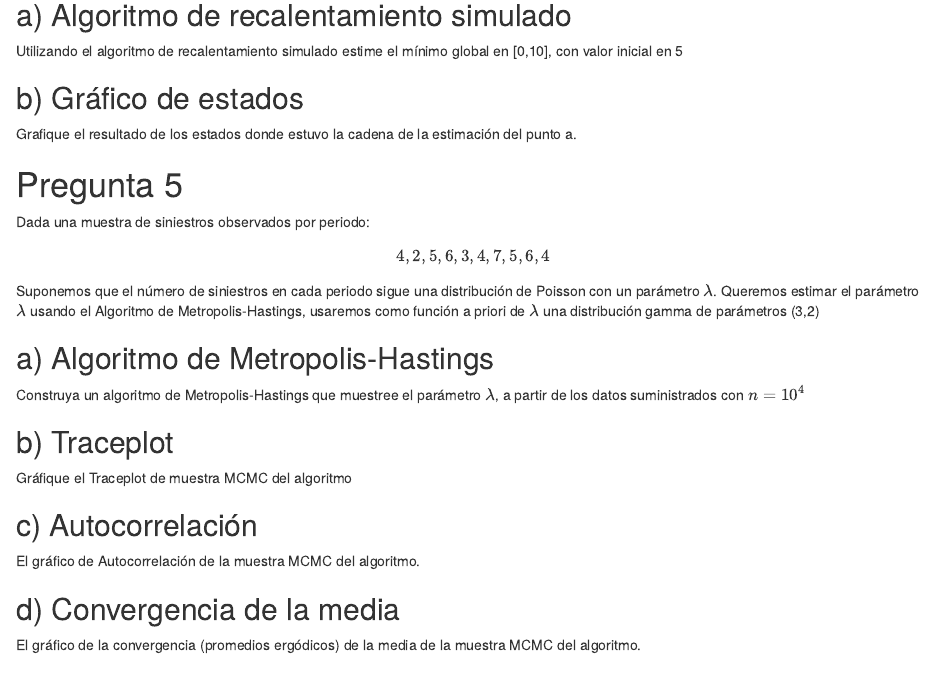
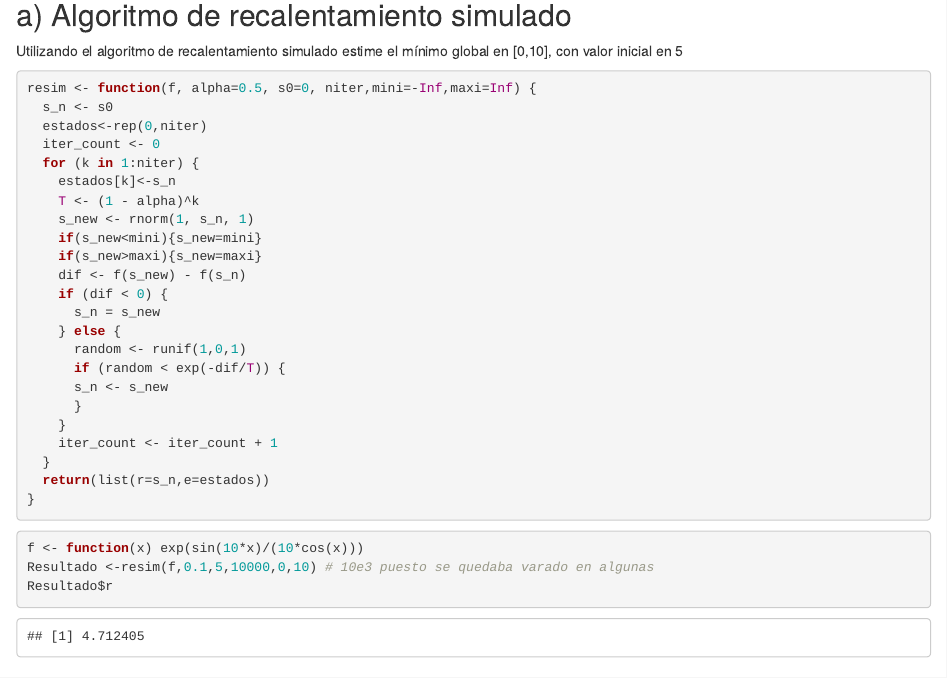
Before and after one commit to bluke7ide/Tarea2_Estadistica, an R Markdown document (Tarea2.Rmd): the page in a window 1100 px wide, from 3810 px down. Rendered offline with R 4.5, knitr and Pandoc, with nearby package versions; drawn as R Markdown's standard HTML page in place of the format the file asks for; code that draws random numbers runs with fixed seeds of ours.

Commit message:
feat: pregunta 4 listo

````diff
--- a/Tarea2.Rmd
+++ b/Tarea2.Rmd
@@ -131,3 +131,34 @@ Sea $f(x) = \exp\left(\frac{\sin(10x)}{10\cos(x)}\right)$, para $x \in [0,10]$
 ## a) Algoritmo de recalentamiento simulado
 Utilizando el algoritmo de recalentamiento simulado estime el mínimo global en [0,10], con valor inicial en 5
 
+```{r}
+resim <- function(f, alpha=0.5, s0=0, niter,mini=-Inf,maxi=Inf) {
+  s_n <- s0
+  estados<-rep(0,niter)
+  iter_count <- 0
+  for (k in 1:niter) {
+    estados[k]<-s_n
+    T <- (1 - alpha)^k
+    s_new <- rnorm(1, s_n, 1)
+    if(s_new<mini){s_new=mini}
+    if(s_new>maxi){s_new=maxi}
+    dif <- f(s_new) - f(s_n)
+    if (dif < 0) {
+      s_n = s_new
+    } else {
+      random <- runif(1,0,1)
+      if (random < exp(-dif/T)) {
+      s_n <- s_new
+      }
+    }
+    iter_count <- iter_count + 1
+  }
+  return(list(r=s_n,e=estados))
+}
+```
+
+
+```{r}
+f <- function(x) exp(sin(10*x)/(10*cos(x)))
+Resultado <-resim(f,0.1,5,10000,0,10) # 10e3 puesto se quedaba varado en algunas
+Resultado$r
````
Also changed, not shown: Tarea2.Rmd (11 more changed lines), 1 other file.
